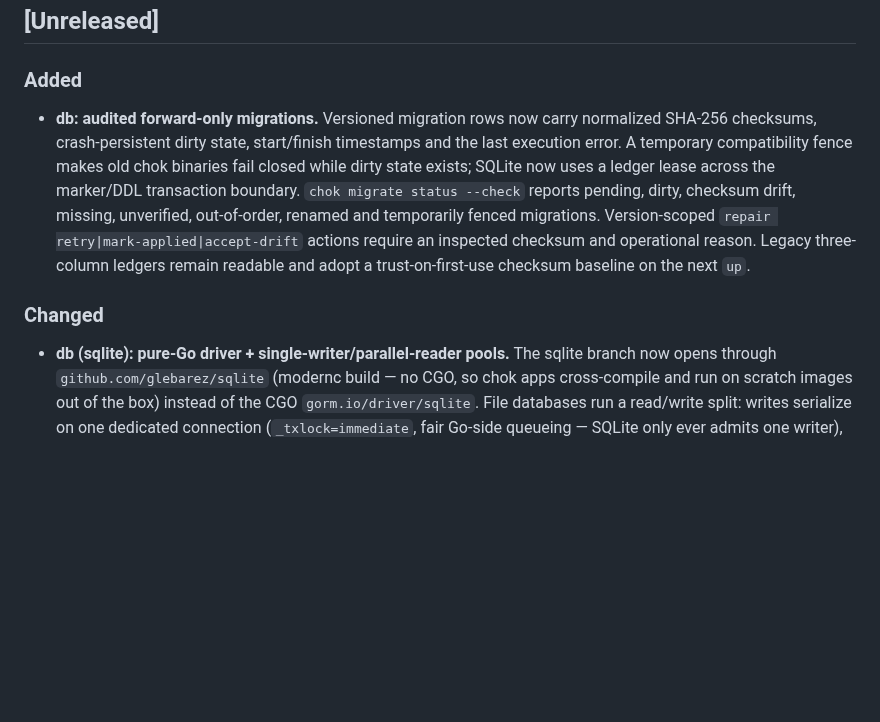
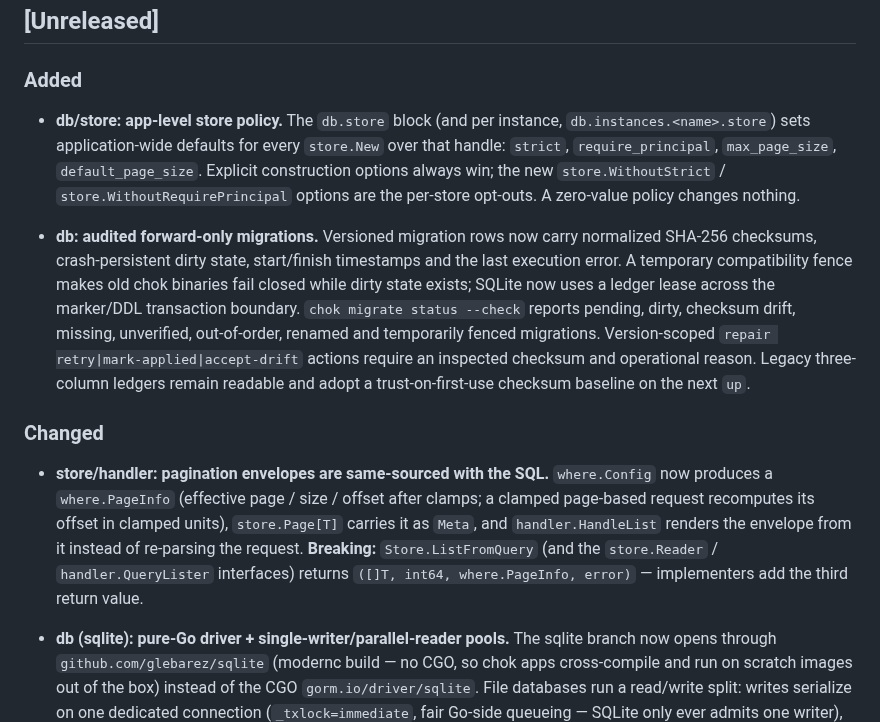
Before and after one commit to zynthara/chok, a Markdown page: CHANGELOG.md, the part around the change. GitHub-like rendering; blank space fills up the shorter version.

Commit message:
docs(changelog): backfill entries for db.store policy and pagination meta
36108f4 (db.store StorePolicy + store.WithoutStrict/-Principal) and
17456d3 (where.PageInfo; breaking ListFromQuery signature) landed
without their Unreleased entries — the release discipline
(CHANGELOG.md header) requires public API changes to ship with one.

```diff
--- a/CHANGELOG.md
+++ b/CHANGELOG.md
@@ -17,6 +17,14 @@ generated by release-please, retired with v2.
 
 ### Added
 
+- **db/store: app-level store policy.** The `db.store` block (and per
+  instance, `db.instances.<name>.store`) sets application-wide defaults
+  for every `store.New` over that handle: `strict`,
+  `require_principal`, `max_page_size`, `default_page_size`. Explicit
+  construction options always win; the new `store.WithoutStrict` /
+  `store.WithoutRequirePrincipal` options are the per-store opt-outs.
+  A zero-value policy changes nothing.
+
 - **db: audited forward-only migrations.** Versioned migration rows now carry
   normalized SHA-256 checksums, crash-persistent dirty state, start/finish
   timestamps and the last execution error. A temporary compatibility fence
@@ -29,6 +37,16 @@ generated by release-please, retired with v2.
   a trust-on-first-use checksum baseline on the next `up`.
 
 ### Changed
+
+- **store/handler: pagination envelopes are same-sourced with the SQL.**
+  `where.Config` now produces a `where.PageInfo` (effective page /
+  size / offset after clamps; a clamped page-based request recomputes
+  its offset in clamped units), `store.Page[T]` carries it as `Meta`,
+  and `handler.HandleList` renders the envelope from it instead of
+  re-parsing the request. **Breaking:** `Store.ListFromQuery` (and the
+  `store.Reader` / `handler.QueryLister` interfaces) returns
+  `([]T, int64, where.PageInfo, error)` — implementers add the third
+  return value.
 
 - **db (sqlite): pure-Go driver + single-writer/parallel-reader
   pools.** The sqlite branch now opens through
```
